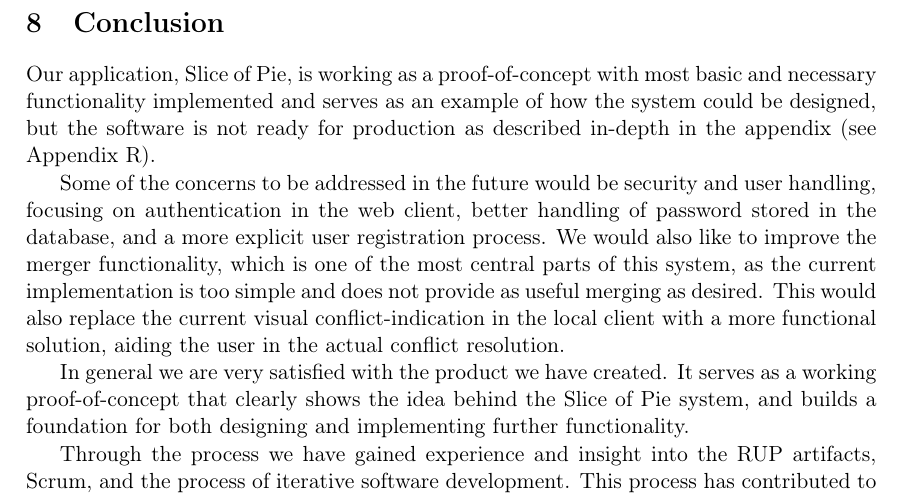
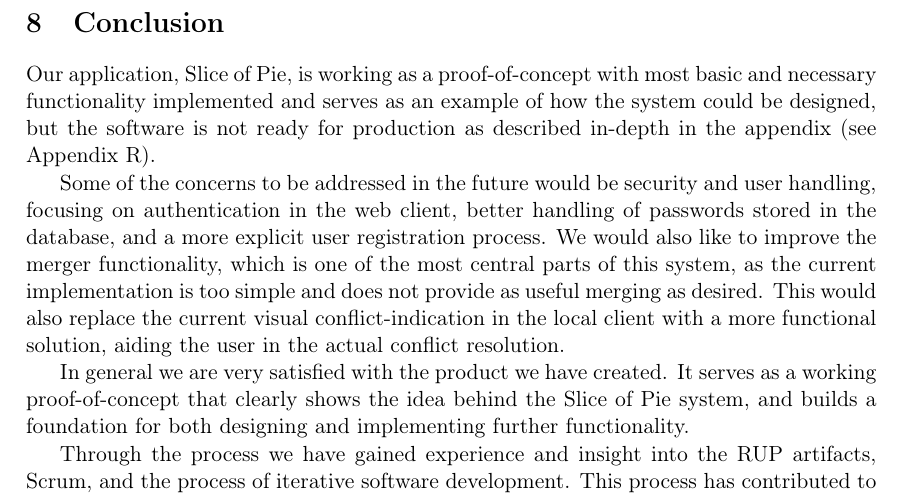
Before and after one commit to czepluch/SliceOfPie, a LaTeX document (report/report.tex, which reads report/Conclusion/main.tex): part of page 36 of 69, cut so that both start at the same text. Compiled offline with pdfLaTeX.

Commit message:
added s to password

```diff
--- a/report/Conclusion/main.tex
+++ b/report/Conclusion/main.tex
@@ -1,7 +1,7 @@
 \section{Conclusion}
 Our application, \SOP{}, is working as a proof-of-concept with most basic and necessary functionality implemented and serves as an example of how the system could be designed, but the software is not ready for production as described in-depth in the appendix (see Appendix \ref{sec:limitationsandfuture}).
 
-Some of the concerns to be addressed in the future would be security and user handling, focusing on authentication in the web client, better handling of password stored in the database, and a more explicit user registration process. We would also like to improve the merger functionality, which is one of the most central parts of this system, as the current implementation is too simple and does not provide as useful merging as desired. This would also replace the current visual conflict-indication in the local client with a more functional solution, aiding the user in the actual conflict resolution.
+Some of the concerns to be addressed in the future would be security and user handling, focusing on authentication in the web client, better handling of passwords stored in the database, and a more explicit user registration process. We would also like to improve the merger functionality, which is one of the most central parts of this system, as the current implementation is too simple and does not provide as useful merging as desired. This would also replace the current visual conflict-indication in the local client with a more functional solution, aiding the user in the actual conflict resolution.
 
 In general we are very satisfied with the product we have created. It serves as a working proof-of-concept that clearly shows the idea behind the \SOP{} system, and builds a foundation for both designing and implementing further functionality.
 
```
